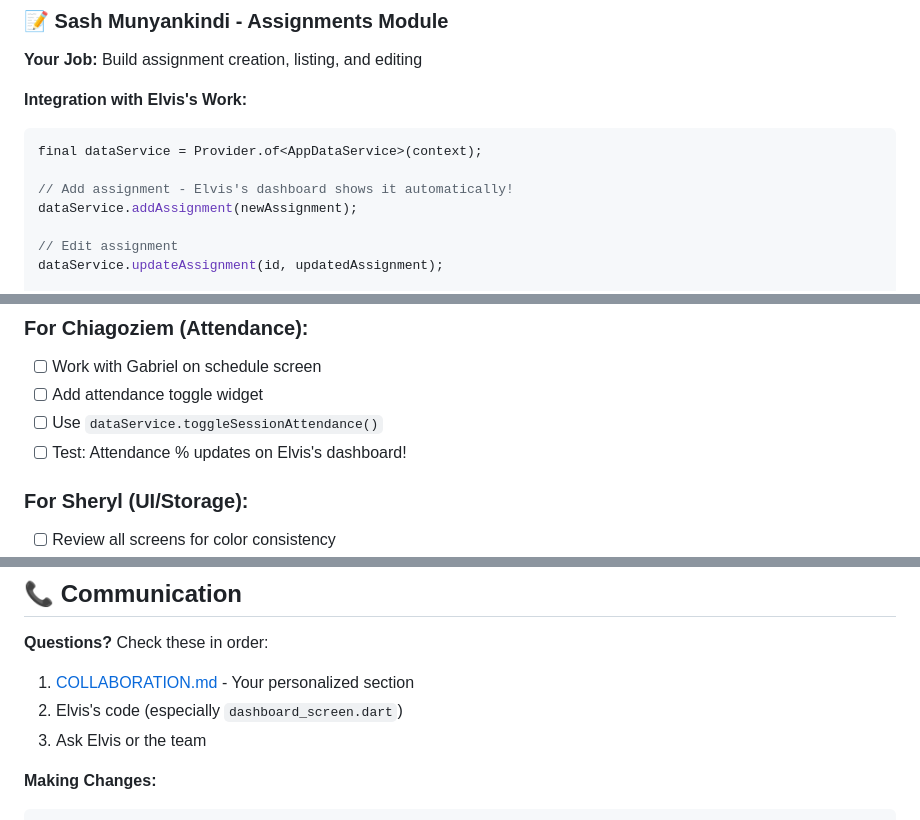
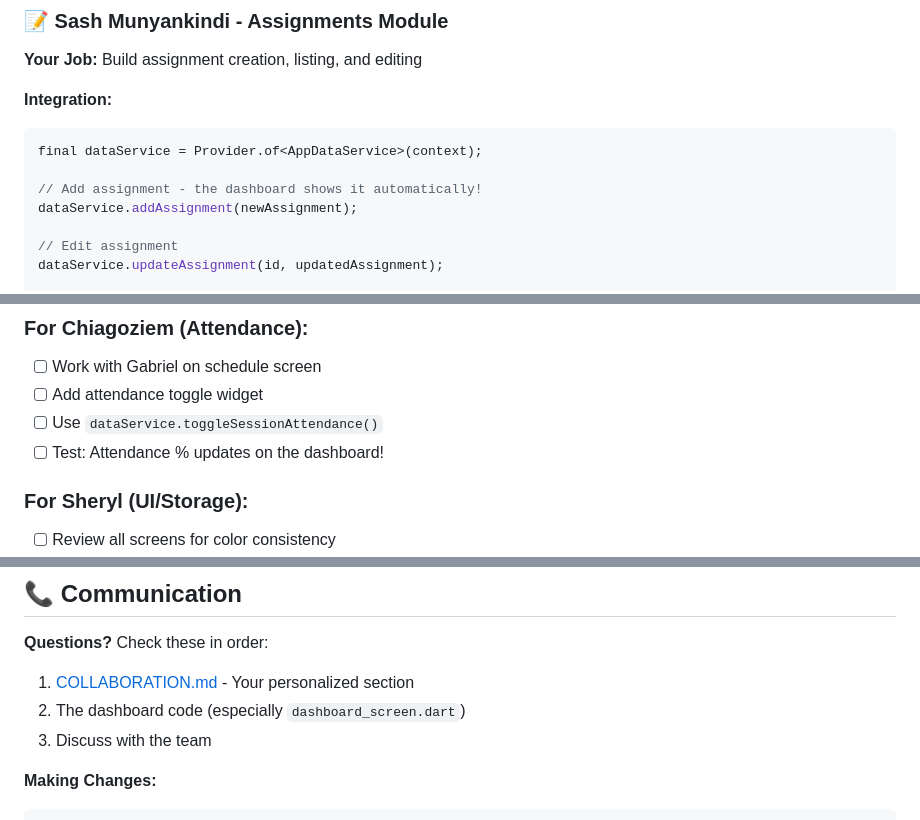
Before and after one commit to Elvis-Kayonga/AcademicTrackerPlatform, a Markdown page: TEAM_INTEGRATION_GUIDE.md, 3 parts joined by grey strips. GitHub-like rendering.

````diff
--- a/TEAM_INTEGRATION_GUIDE.md
+++ b/TEAM_INTEGRATION_GUIDE.md
@@ -26,11 +26,11 @@ Elvis has built the complete foundation. Everything is ready for integration!
 
 **Your Job:** Build assignment creation, listing, and editing
 
-**Integration with Elvis's Work:**
+**Integration:**
 ```dart
 final dataService = Provider.of<AppDataService>(context);
 
-// Add assignment - Elvis's dashboard shows it automatically!
+// Add assignment - the dashboard shows it automatically!
 dataService.addAssignment(newAssignment);
 
 // Edit assignment
@@ -198,7 +198,7 @@ When you call `dataService.addAssignment()` or `dataService.addSession()`:
 - [ ] Work with Gabriel on schedule screen
 - [ ] Add attendance toggle widget
 - [ ] Use `dataService.toggleSessionAttendance()`
-- [ ] Test: Attendance % updates on Elvis's dashboard!
+- [ ] Test: Attendance % updates on the dashboard!
 
 ### For Sheryl (UI/Storage):
 - [ ] Review all screens for color consistency
@@ -212,8 +212,8 @@ When you call `dataService.addAssignment()` or `dataService.addSession()`:
 
 **Questions?** Check these in order:
 1. [COLLABORATION.md](COLLABORATION.md) - Your personalized section
-2. Elvis's code (especially `dashboard_screen.dart`)
-3. Ask Elvis or the team
+2. The dashboard code (especially `dashboard_screen.dart`)
+3. Discuss with the team
 
 **Making Changes:**
 ```bash
````
Also changed, not shown: other parts of TEAM_INTEGRATION_GUIDE.md (+26 -26 lines), COLLABORATION.md (+46 -46 lines).
